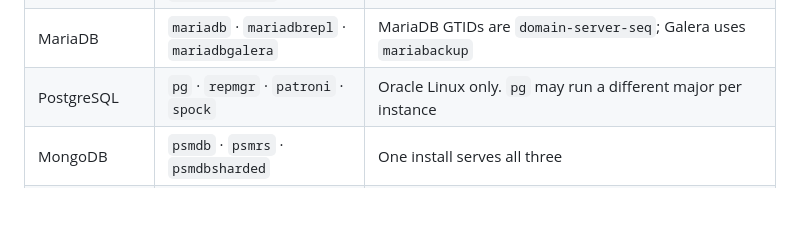
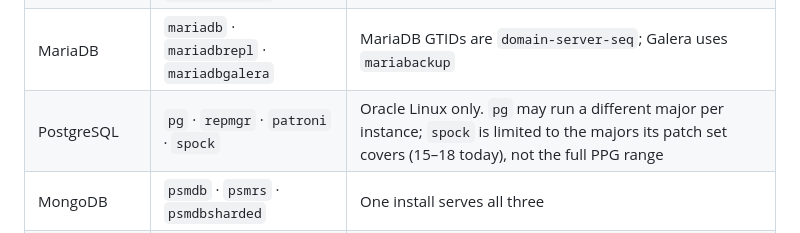
Before and after one commit to jaimesicam/dbcanvas, a Markdown page: docs/ALL_IN_ONE.md, the part around the change. Rendered like a GitHub page; blank space fills up the shorter version.

Commit message:
docs: note Spock's PostgreSQL major range in the All-in-One guide
The kinds table said PostgreSQL majors are per instance without mentioning
that Spock covers only the majors its patch set supports (15-18), which is
narrower than the Percona PostgreSQL range the other kinds draw from.

Co-Authored-By: Claude Opus 5 <noreply@anthropic.com>
Claude-Session: https://claude.ai/code/session_01Xr8NafH8jKGTheyp3BfrBy

```diff
--- a/docs/ALL_IN_ONE.md
+++ b/docs/ALL_IN_ONE.md
@@ -28,7 +28,7 @@ there.
 | MySQL | `ps` · `psrepl` · `innodb` · `pxc` | `psrepl` is async or semi-sync; `innodb` is Group Replication (InnoDB Cluster mode needs MySQL Shell and is refused) |
 | MySQL Community | `mysqlce` · `mysqlcerepl` · `mysqlceinnodb` | Oracle's builds; same shapes as the Percona ones |
 | MariaDB | `mariadb` · `mariadbrepl` · `mariadbgalera` | MariaDB GTIDs are `domain-server-seq`; Galera uses `mariabackup` |
-| PostgreSQL | `pg` · `repmgr` · `patroni` · `spock` | Oracle Linux only. `pg` may run a different major per instance |
+| PostgreSQL | `pg` · `repmgr` · `patroni` · `spock` | Oracle Linux only. `pg` may run a different major per instance; `spock` is limited to the majors its patch set covers (15–18 today), not the full PPG range |
 | MongoDB | `psmdb` · `psmrs` · `psmdbsharded` | One install serves all three |
 | Valkey | `valkey` · `valkeycluster` | |
 | Proxies | `proxysql` · `haproxy` | Front an instance chosen by drop-down, not a drawn line |
```
